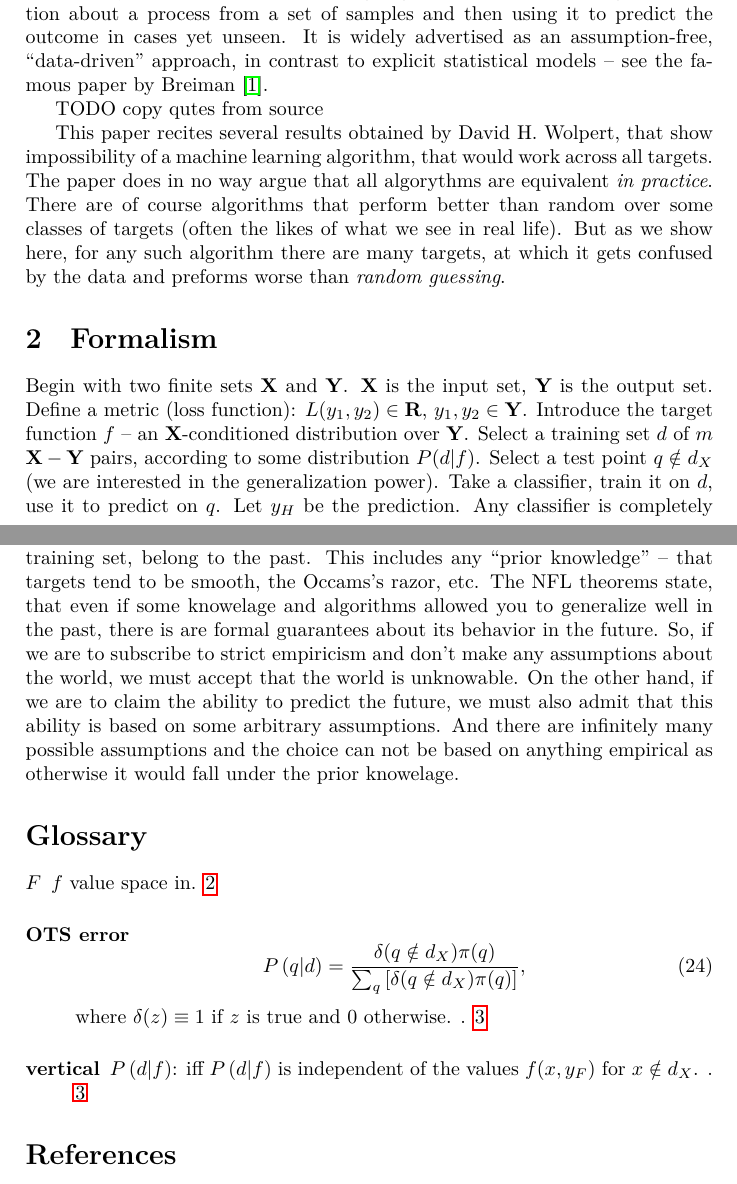
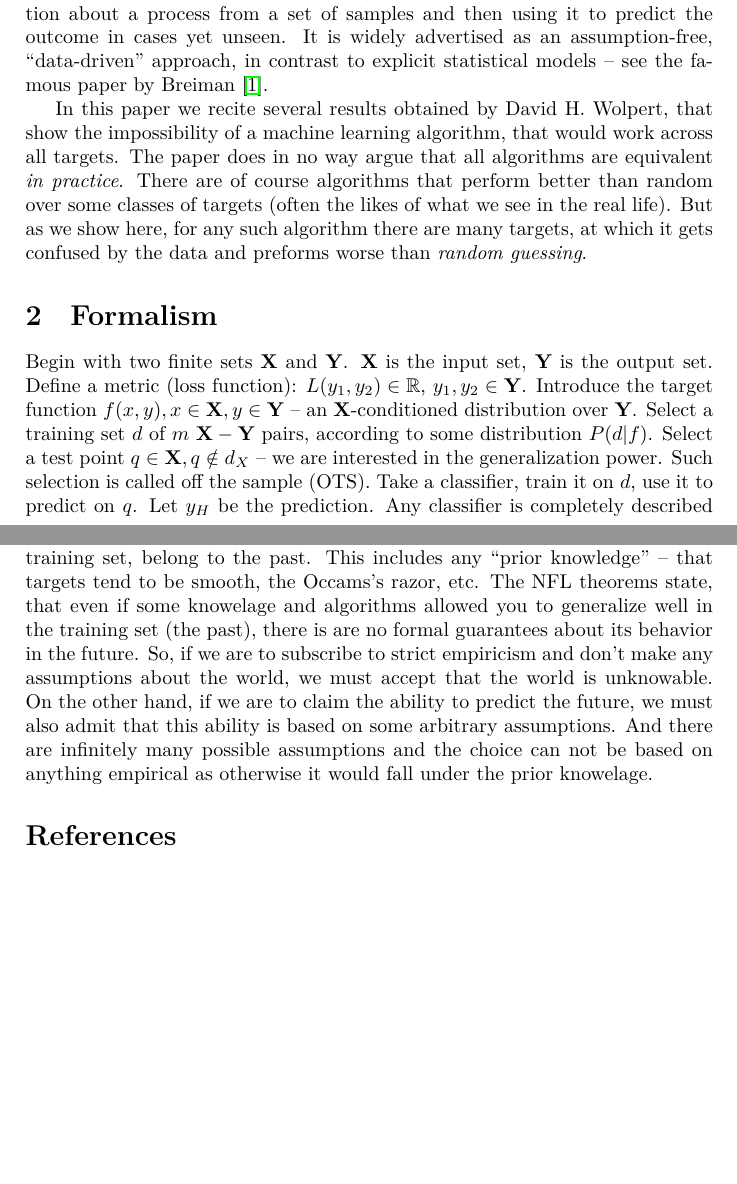
Before and after one commit to kazeevn/no_free_lunch, a LaTeX paper (no_free_lunch.tex): two parts of pages 1 and 6 of 6, joined at a grey line, cut so that both start at the same text, the shorter picture padded with empty space. The pictures show the PDF file no_free_lunch.pdf that the author committed with the source.

Commit message:
Draft rc1

```diff
--- a/no_free_lunch.tex
+++ b/no_free_lunch.tex
@@ -12,34 +12,34 @@
 a No Free Lunch Theorem for Learning}
 \author{Nikita Kazeev, based on David H. Wolpert}
 
-\newglossaryentry{OTS error}{
-  name=OTS error,
-  description={
-    \begin{equation}
-      P\left(q|d\right) = \frac{\delta(q \notin d_X)\pi(q)}{
-        \sum_q\left[\delta(q \notin d_X) \pi(q)\right]},
-    \end{equation}
-    where $\delta(z) \equiv 1$ if $z$ is true and $0$ otherwise.
-  }
-}
+% \newglossaryentry{OTS error}{
+%   name=OTS error,
+%   description={
+%     \begin{equation}
+%       P\left(q|d\right) = \frac{\delta(q \notin d_X)\pi(q)}{
+%         \sum_q\left[\delta(q \notin d_X) \pi(q)\right]},
+%     \end{equation}
+%     where $\delta(z) \equiv 1$ if $z$ is true and $0$ otherwise.
+%   }
+% }
 
-\newglossaryentry{vertical}{
-  name=vertical,
-  description={
-    $P\left(d|f\right)$: iff $P\left(d|f\right)$ is independent
-    of the values $f(x,y_F)$ for $x \notin d_X$.
-  }
-}
+% \newglossaryentry{vertical}{
+%   name=vertical,
+%   description={
+%     $P\left(d|f\right)$: iff $P\left(d|f\right)$ is independent
+%     of the values $f(x,y_F)$ for $x \notin d_X$.
+%   }
+% }
 
-\newglossaryentry{$F$}{
-  name=$F$,
-  description={$f$ value space in}
-}
+% \newglossaryentry{$F$}{
+%   name=$F$,
+%   description={$f$ value space in}
+% }
 
-\newglossaryentry{$\mathbf{X}$}{
-  name=$\mathbf{X}$,
-  description={The input set. Is finite,} %$|\mathbf{X}| = n \in \mathbb{N}$}
-}
+% \newglossaryentry{X}{
+%   name=X,
+%   description=dfdf%{The input set. Is finite,} %$|\mathbf{X}| = n \in \mathbb{N}$}
+% }
 
 
 \makeglossaries
@@ -66,25 +66,25 @@ predict the outcome in cases yet unseen. It is widely advertised as an
 assumption-free, ``data-driven'' approach, in contrast to explicit
 statistical models -- see the famous paper by Breiman \cite{breiman}.
 
-This paper recites several results obtained by David H. Wolpert, that
-show impossibility of a machine learning algorithm, that would work
-across all targets. The paper does in no way argue that all algorythms
-are equivalent \textit{in practice}. There are of course algorithms
-that perform better than random over some classes of targets (often
-the likes of what we see in real life). But as we show here, for any
-such algorithm there are many targets, at which it gets confused by
-the data and preforms worse than \textit{random guessing}.
+In this paper we recite several results obtained by David H. Wolpert,
+that show the impossibility of a machine learning algorithm, that
+would work across all targets. The paper does in no way argue that all
+algorithms are equivalent \textit{in practice}. There are of course
+algorithms that perform better than random over some classes of
+targets (often the likes of what we see in the real life). But as we
+show here, for any such algorithm there are many targets, at which it
+gets confused by the data and preforms worse than \textit{random
+  guessing}.
 
 \section{Formalism}
 Begin with two finite sets $\mathbf{X}$ and $\mathbf{Y}$. $\mathbf{X}$
 is the input set, $\mathbf{Y}$ is the output set. Define a metric
-(loss function): $L(y_1, y_2) \in \mathbf{R}$,
-$y_1, y_2 \in \mathbf{Y}$. Introduce the target function $f$ -- an
+(loss function): $L(y_1, y_2) \in \mathbb{R}$,
+$y_1, y_2 \in \mathbf{Y}$. Introduce the target function
+$f(x, y), x \in \mathbf{X}, y \in \mathbf{Y}$ -- an
 $\mathbf{X}$-conditioned distribution over $\mathbf{Y}$. Select a
 training set $d$ of $m$ $\mathbf{X}-\mathbf{Y}$ pairs, according to
-some distribution $P(d|f)$. Select a test point $q \notin d_X$ (we are
-interested in the generalization power). Take a classifier, train it
-on $d$, use it to predict on $q$. Let $y_H$ be the prediction. Any
-classifier is completely described by its behavior, $P(y_H|q,d)$. Also
-sample the target distribution $f$ at point $q$, let $y_F$ be the
-result.
+some distribution $P(d|f)$. Select a test point
+$q\in \mathbf{X}, q \notin d_X$ -- we are interested in the
+generalization power. Such selection is called off the sample
+(OTS). Take a classifier, train it on $d$, use it to predict on
@@ -91,20 +94,21 @@ result.
+$c = L(y_H, y_F)$.
 
 The results in the paper are various averages over $f$. $f$ is a set
 of $r\times n$ real numbers, so we can write a multidimensional
 integral $\int A(f) df$ and average
 $E_f A(f) = \int df A(f) / \int df 1$. We do not evaluate the
-integrals explicitly, but for clarity sake, it is worth to discuss
+integrals explicitly, but for the clarity sake, it is worth to discuss
 them. $\sum_y f(x,y) = 1$. Therefore, $f$ is a mapping from
 $\mathbf{X}$ to an $r$-dimensional unit simplex. The integration
-volume therefore is a Cartesian product of unit simplices $F$, which
-can be expressed using a combination of Dirac delta functions and
-Heaviside step functions:
+volume $F$ is a Cartesian product of unit simplices, which can be
+expressed using a combination of Dirac delta functions and Heaviside
+step functions:
 
 \begin{equation}
   \int A(f) df = \int A(f) df \prod_{i=0}^n\left[\delta\left(\sum_{j=i\times r}^{(i+1)\times r-1}f_j - 1\right) \prod_{j=i\times r}^{(i+1)\times r-1}\theta\left(f_j\right)  \right]
 \end{equation}
 
-We also use term \textit{homogeneous loss}, meaning that
+In this paper we consider \textit{homogeneous loss}, meaning that
 \begin{equation}
   \forall c \in \mathbb{R}, \forall y_H \in \mathbf{Y}:
   \sum_{y_F \in \mathbf{Y}} \delta\left[c, L(y_H, y_F)\right] = \Lambda(c).
@@ -363,11 +366,4 @@ have had experience.'' All our experiences, the training set, belong
 to the past. This includes any ``prior knowledge'' -- that targets
 tend to be smooth, the Occams's razor, etc. The NFL theorems state,
 that even if some knowelage and algorithms allowed you to generalize
-well in the past, there is are formal guarantees about its behavior in
-the future. So, if we are to subscribe to strict empiricism and don't
-make any assumptions about the world, we must accept that the world is
-unknowable. On the other hand, if we are to claim the ability to
-predict the future, we must also admit that this ability is based on
-some arbitrary assumptions. And there are infinitely many possible
-assumptions and the choice can not be based on anything empirical as
-otherwise it would fall under the prior knowelage.
+well in the training set (the past), there is are no formal guarantees
@@ -374,6 +374,10 @@ otherwise it would fall under the prior knowelage.
+ability is based on some arbitrary assumptions. And there are
+infinitely many possible assumptions and the choice can not be based
+on anything empirical as otherwise it would fall under the prior
+knowelage.
 
-\glsaddall
-\printglossaries
+%\glsaddall
+%\printglossaries
 
 \begin{thebibliography}{99}
 \bibitem{breiman}{Breiman, Leo. "Statistical modeling: The two
```
Also changed, not shown: no_free_lunch.pdf, no_free_lunch.tex (28 more changed lines).
